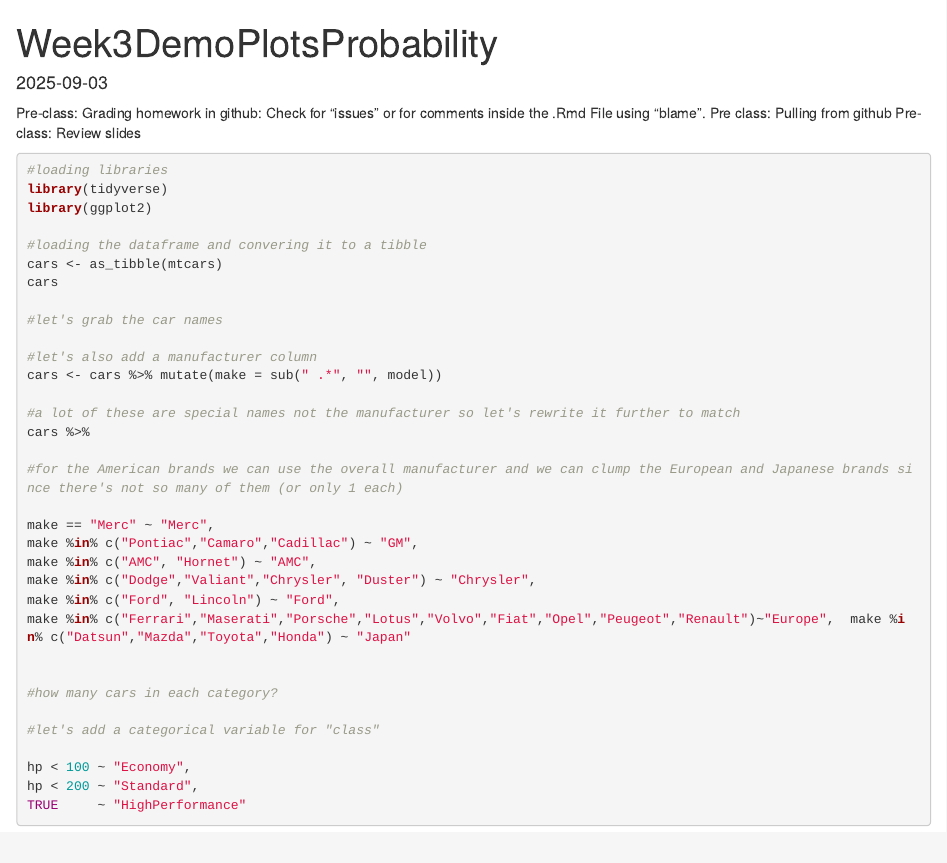
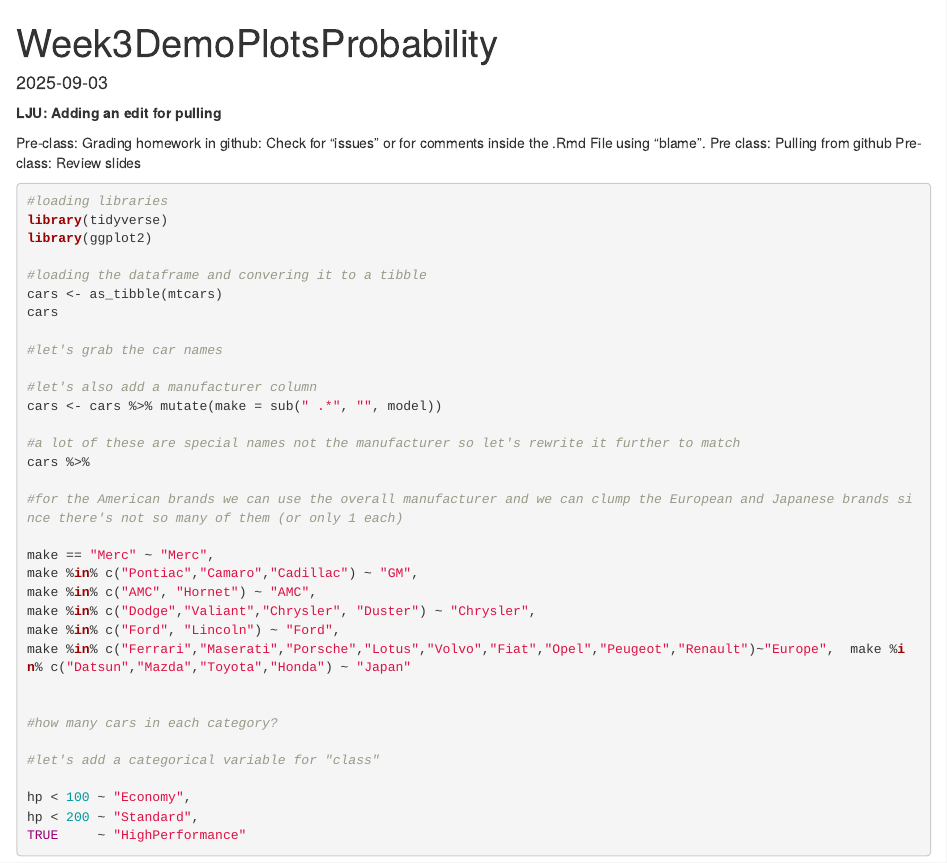
Before and after one commit to l-johnsonulrich/PSYCH705, an R Markdown document (lessons/week03/Week3DemoSkeleton.Rmd): the page in a window 1100 px wide, from its top. Rendered offline with R 4.5, knitr and Pandoc, with nearby package versions; some code elsewhere in the file could not run offline; common packages that the code uses without loading them are loaded.

Commit message:
"Grading" Week3DemoSkeleton.Rmd

```diff
--- a/lessons/week03/Week3DemoSkeleton.Rmd
+++ b/lessons/week03/Week3DemoSkeleton.Rmd
@@ -5,6 +5,8 @@ date: "2025-09-03"
 editor_options:
   chunk_output_type: console
 ---
+**LJU: Adding an edit for pulling**
+
 Pre-class: Grading homework in github: Check for "issues" or for comments inside the .Rmd File using "blame".
 Pre class: Pulling from github
 Pre-class: Review slides
```
